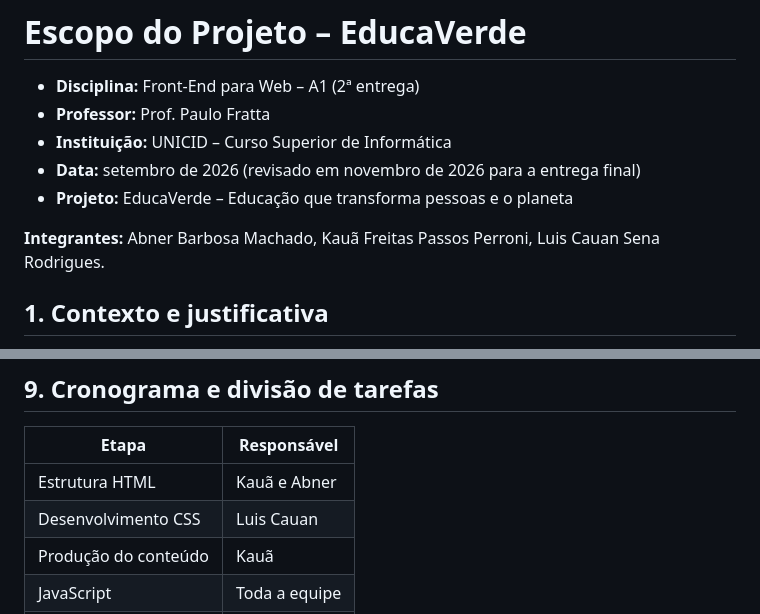
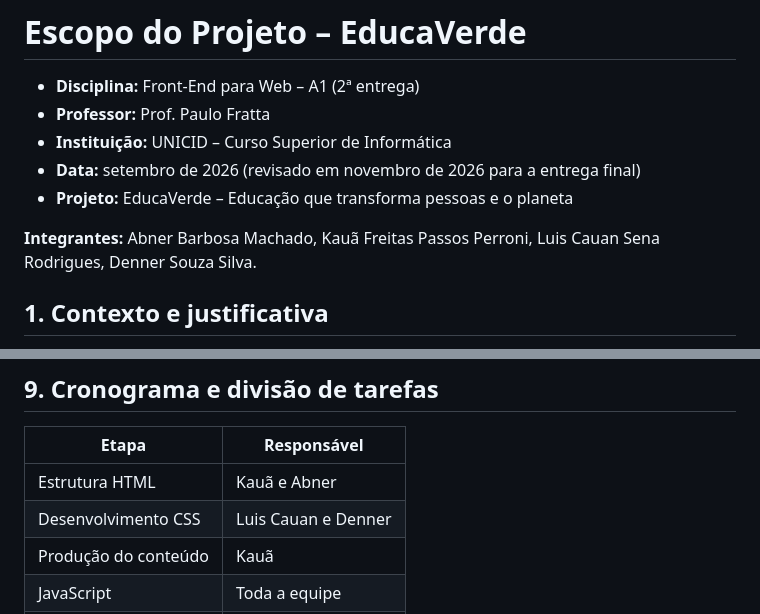
Before and after one commit to Abner-PZN/U-UNICID-ADS-CC-ENG-FRONTEND-226022-N7-2-2026-NT-EDUCAVERDE, a Markdown page: Docs/escopo.md, 2 parts joined by grey strips. Drawn GitHub-style.

```diff
--- a/Docs/escopo.md
+++ b/Docs/escopo.md
@@ -6,7 +6,7 @@
 - **Data:** setembro de 2026 (revisado em novembro de 2026 para a entrega final)
 - **Projeto:** EducaVerde – Educação que transforma pessoas e o planeta
 
-**Integrantes:** Abner Barbosa Machado, Kauã Freitas Passos Perroni, Luis Cauan Sena Rodrigues.
+**Integrantes:** Abner Barbosa Machado, Kauã Freitas Passos Perroni, Luis Cauan Sena Rodrigues, Denner Souza Silva.
 
 ## 1. Contexto e justificativa
 
@@ -109,7 +109,7 @@ HTML5, CSS3, JavaScript, Visual Studio Code, Git e GitHub (versionamento, branch
 | Etapa | Responsável |
 |---|---|
 | Estrutura HTML | Kauã e Abner |
-| Desenvolvimento CSS | Luis Cauan |
+| Desenvolvimento CSS | Luis Cauan e Denner |
 | Produção do conteúdo | Kauã |
 | JavaScript | Toda a equipe |
 | Deploy no Vercel | Abner e Kauã |
```
